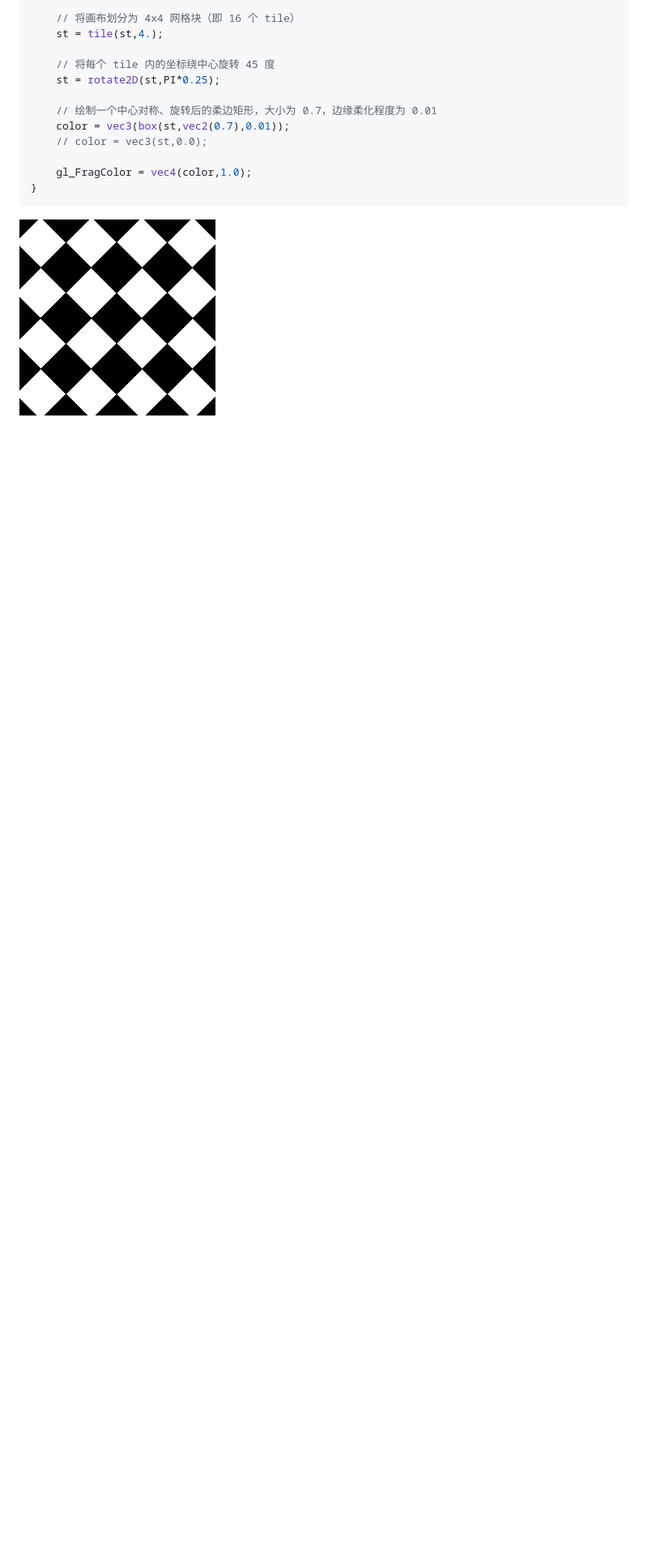
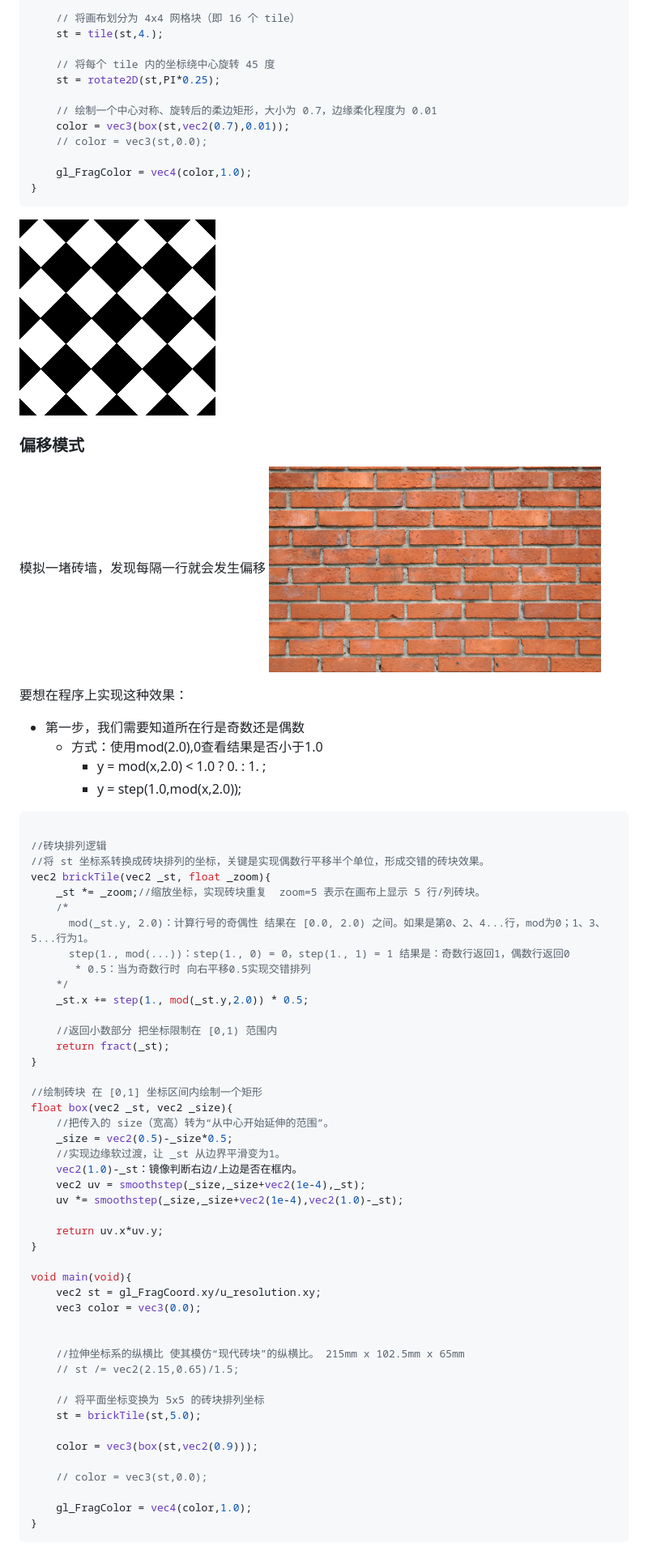
Before and after one commit to goofsT/webgl_study, a Markdown page: GLSL/5图案重复.md, the part around one of its changes. Shown at 81% size. Rendered like a GitHub page; pictures changed too: GLSL/img/17.png (added); blank space fills up the shorter version.

````diff
--- a/GLSL/5图案重复.md
+++ b/GLSL/5图案重复.md
@@ -147,3 +147,65 @@ void main(void){
 ```
 
 ![alt text](./img/16.png)
+
+
+### 偏移模式
+
+模拟一堵砖墙，发现每隔一行就会发生偏移
+![alt text](./img/17.png)
+
+要想在程序上实现这种效果：
+- 第一步，我们需要知道所在行是奇数还是偶数
+  - 方式：使用mod(2.0),0查看结果是否小于1.0
+    -  y = mod(x,2.0) < 1.0 ? 0. : 1. ;
+    -  y = step(1.0,mod(x,2.0));
+
+
+```glsl
+
+//砖块排列逻辑
+//将 st 坐标系转换成砖块排列的坐标，关键是实现偶数行平移半个单位，形成交错的砖块效果。
+vec2 brickTile(vec2 _st, float _zoom){
+    _st *= _zoom;//缩放坐标，实现砖块重复  zoom=5 表示在画布上显示 5 行/列砖块。
+    /*
+      mod(_st.y, 2.0)：计算行号的奇偶性 结果在 [0.0, 2.0) 之间。如果是第0、2、4...行，mod为0；1、3、5...行为1。
+      step(1., mod(...))：step(1., 0) = 0，step(1., 1) = 1 结果是：奇数行返回1，偶数行返回0
+       * 0.5：当为奇数行时 向右平移0.5实现交错排列
+    */
+    _st.x += step(1., mod(_st.y,2.0)) * 0.5;
+
+    //返回小数部分 把坐标限制在 [0,1) 范围内
+    return fract(_st);
+}
+
+//绘制砖块 在 [0,1] 坐标区间内绘制一个矩形
+float box(vec2 _st, vec2 _size){
+    //把传入的 size（宽高）转为“从中心开始延伸的范围”。
+    _size = vec2(0.5)-_size*0.5;
+    //实现边缘软过渡，让 _st 从边界平滑变为1。
+    vec2(1.0)-_st：镜像判断右边/上边是否在框内。
+    vec2 uv = smoothstep(_size,_size+vec2(1e-4),_st);
+    uv *= smoothstep(_size,_size+vec2(1e-4),vec2(1.0)-_st);
+
+    return uv.x*uv.y;
+}
+
+void main(void){
+    vec2 st = gl_FragCoord.xy/u_resolution.xy;
+    vec3 color = vec3(0.0);
+
+
+    //拉伸坐标系的纵横比 使其模仿“现代砖块”的纵横比。 215mm x 102.5mm x 65mm
+    // st /= vec2(2.15,0.65)/1.5;
+
+    // 将平面坐标变换为 5x5 的砖块排列坐标
+    st = brickTile(st,5.0);
+
+    color = vec3(box(st,vec2(0.9)));
+
+    // color = vec3(st,0.0);
+
+    gl_FragColor = vec4(color,1.0);
+}
+```
+
````
Also changed, not shown: other parts of GLSL/5图案重复.md (+48 -0 lines), GLSL/img/18.png (added), GLSL/img/19.png (added), GLSL/img/20.png (added), GLSL/img/21.png (added).
